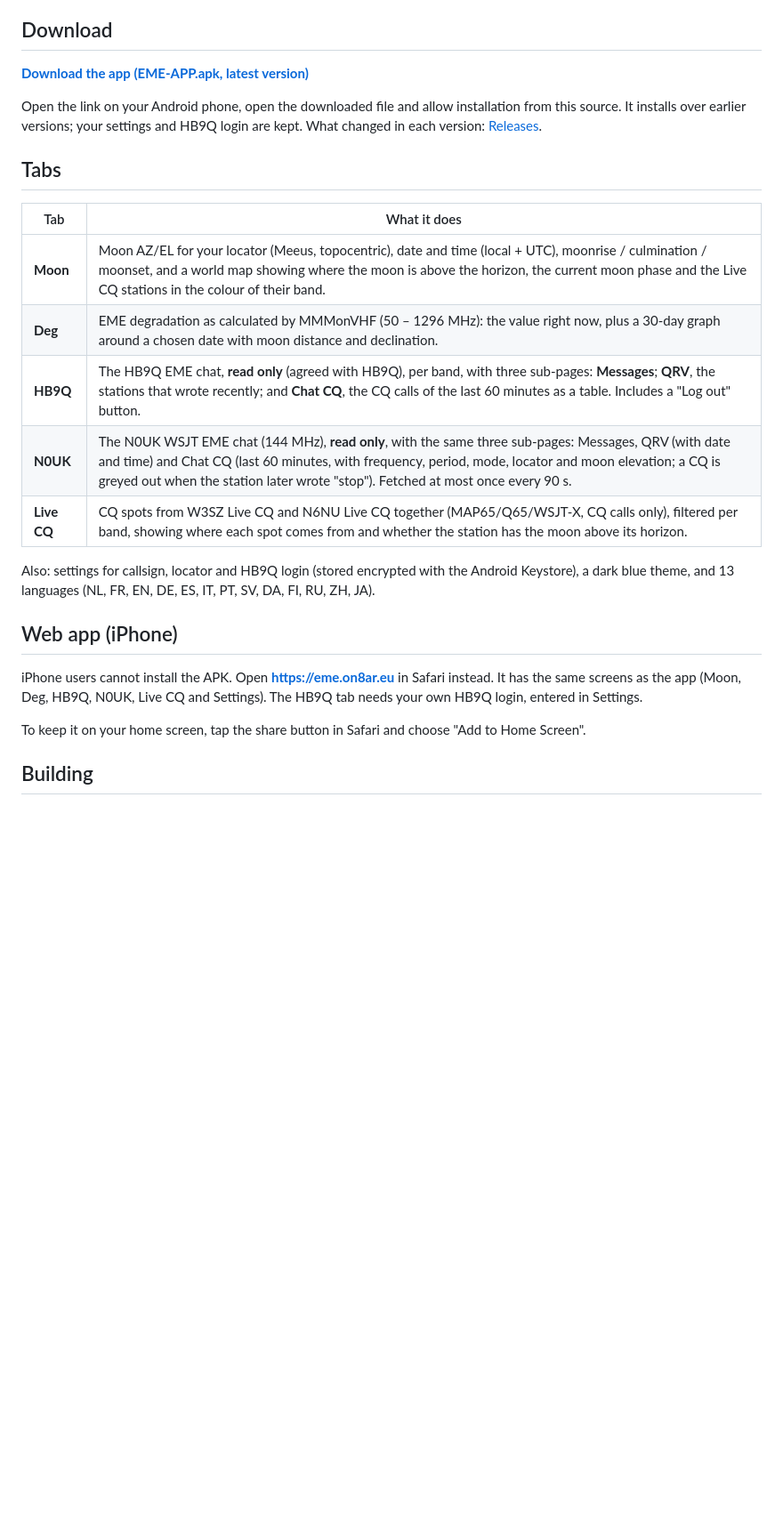
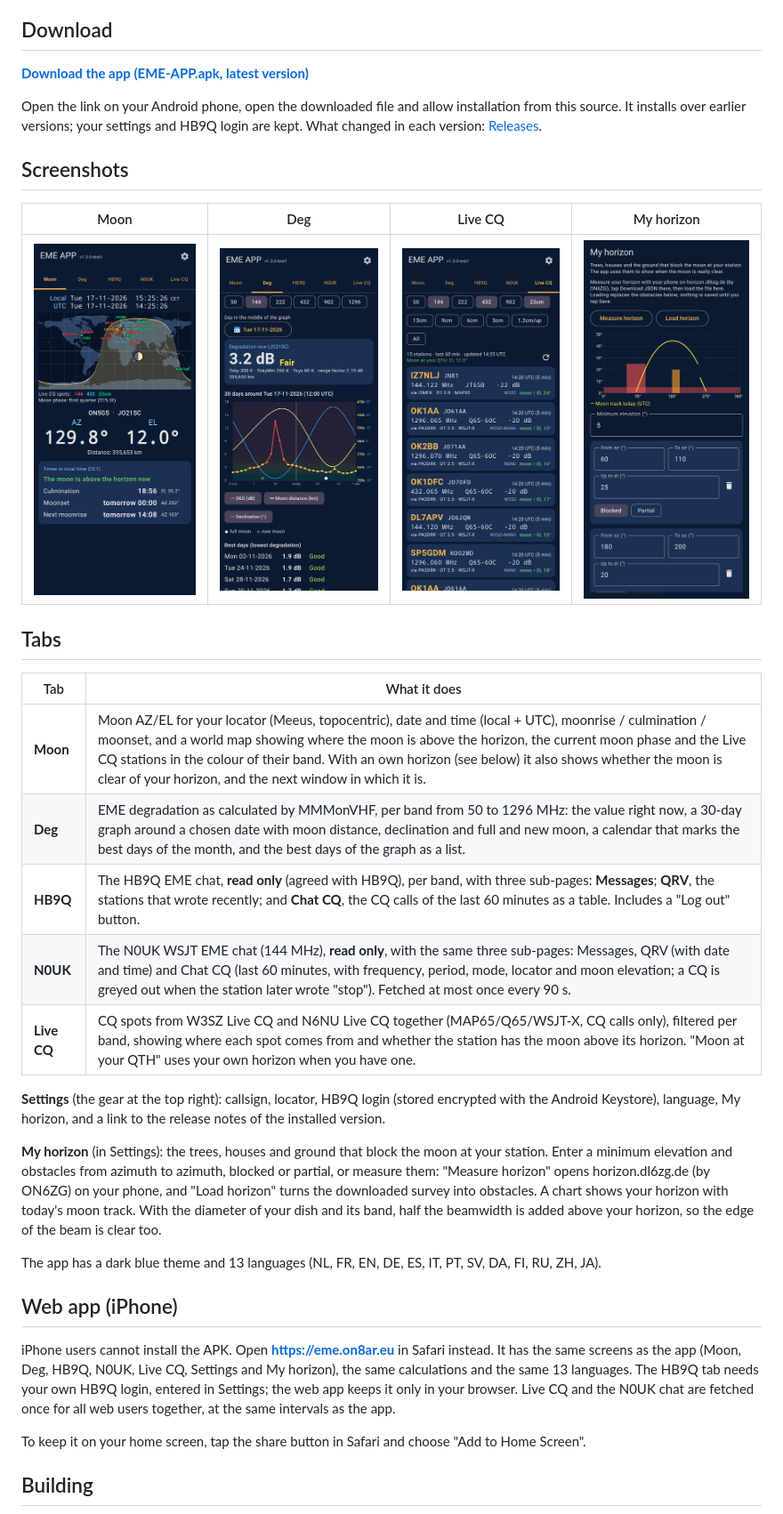
Before and after one commit to efiten/EME-APP, a Markdown page: README.md, the part around one of its changes. Shown at 89% size. Drawn GitHub-style; pictures changed too: docs/screenshots/deg.png (added), docs/screenshots/horizon.png (added), docs/screenshots/livecq.png (added); blank space fills up the shorter version.

```diff
--- a/README.md
+++ b/README.md
@@ -10,23 +10,41 @@ Open the link on your Android phone, open the downloaded file and allow installa
 It installs over earlier versions; your settings and HB9Q login are kept.
 What changed in each version: [Releases](https://github.com/on5gsdirk-cmd/EME-APP/releases).
 
+## Screenshots
+
+| Moon | Deg | Live CQ | My horizon |
+|---|---|---|---|
+| ![Moon tab with the world map, AZ/EL and rise and set times](docs/screenshots/moon.png) | ![Deg tab with the degradation now and the 30-day graph](docs/screenshots/deg.png) | ![Live CQ spots on 144, 432 and 23 cm](docs/screenshots/livecq.png) | ![My horizon with two obstacles and today's moon track](docs/screenshots/horizon.png) |
+
 ## Tabs
 
 | Tab | What it does |
 |---|---|
-| **Moon** | Moon AZ/EL for your locator (Meeus, topocentric), date and time (local + UTC), moonrise / culmination / moonset, and a world map showing where the moon is above the horizon, the current moon phase and the Live CQ stations in the colour of their band. |
-| **Deg** | EME degradation as calculated by MMMonVHF (50 – 1296 MHz): the value right now, plus a 30-day graph around a chosen date with moon distance and declination. |
+| **Moon** | Moon AZ/EL for your locator (Meeus, topocentric), date and time (local + UTC), moonrise / culmination / moonset, and a world map showing where the moon is above the horizon, the current moon phase and the Live CQ stations in the colour of their band. With an own horizon (see below) it also shows whether the moon is clear of your horizon, and the next window in which it is. |
+| **Deg** | EME degradation as calculated by MMMonVHF, per band from 50 to 1296 MHz: the value right now, a 30-day graph around a chosen date with moon distance, declination and full and new moon, a calendar that marks the best days of the month, and the best days of the graph as a list. |
 | **HB9Q** | The HB9Q EME chat, **read only** (agreed with HB9Q), per band, with three sub-pages: **Messages**; **QRV**, the stations that wrote recently; and **Chat CQ**, the CQ calls of the last 60 minutes as a table. Includes a "Log out" button. |
 | **N0UK** | The N0UK WSJT EME chat (144 MHz), **read only**, with the same three sub-pages: Messages, QRV (with date and time) and Chat CQ (last 60 minutes, with frequency, period, mode, locator and moon elevation; a CQ is greyed out when the station later wrote "stop"). Fetched at most once every 90 s. |
-| **Live CQ** | CQ spots from W3SZ Live CQ and N6NU Live CQ together (MAP65/Q65/WSJT-X, CQ calls only), filtered per band, showing where each spot comes from and whether the station has the moon above its horizon. |
+| **Live CQ** | CQ spots from W3SZ Live CQ and N6NU Live CQ together (MAP65/Q65/WSJT-X, CQ calls only), filtered per band, showing where each spot comes from and whether the station has the moon above its horizon. "Moon at your QTH" uses your own horizon when you have one. |
 
-Also: settings for callsign, locator and HB9Q login (stored encrypted with the Android Keystore),
-a dark blue theme, and 13 languages (NL, FR, EN, DE, ES, IT, PT, SV, DA, FI, RU, ZH, JA).
+**Settings** (the gear at the top right): callsign, locator, HB9Q login (stored encrypted with the
+Android Keystore), language, My horizon, and a link to the release notes of the installed version.
+
+**My horizon** (in Settings): the trees, houses and ground that block the moon at your station.
+Enter a minimum elevation and obstacles from azimuth to azimuth, blocked or partial, or measure
+them: "Measure horizon" opens horizon.dl6zg.de (by ON6ZG) on your phone, and "Load horizon" turns
+the downloaded survey into obstacles. A chart shows your horizon with today's moon track. With the
+diameter of your dish and its band, half the beamwidth is added above your horizon, so the edge of
+the beam is clear too.
+
+The app has a dark blue theme and 13 languages (NL, FR, EN, DE, ES, IT, PT, SV, DA, FI, RU, ZH, JA).
 
 ## Web app (iPhone)
 
 iPhone users cannot install the APK. Open **https://eme.on8ar.eu** in Safari instead. It has the same
-screens as the app (Moon, Deg, HB9Q, N0UK, Live CQ and Settings). The HB9Q tab needs your own HB9Q login, entered in Settings.
+screens as the app (Moon, Deg, HB9Q, N0UK, Live CQ, Settings and My horizon), the same calculations and
+the same 13 languages. The HB9Q tab needs your own HB9Q login, entered in Settings; the web app keeps it
+only in your browser. Live CQ and the N0UK chat are fetched once for all web users together, at the same
+intervals as the app.
 
 To keep it on your home screen, tap the share button in Safari and choose "Add to Home Screen".
 
```
Also changed, not shown: other parts of README.md (+19 -0 lines), 1 other file.
